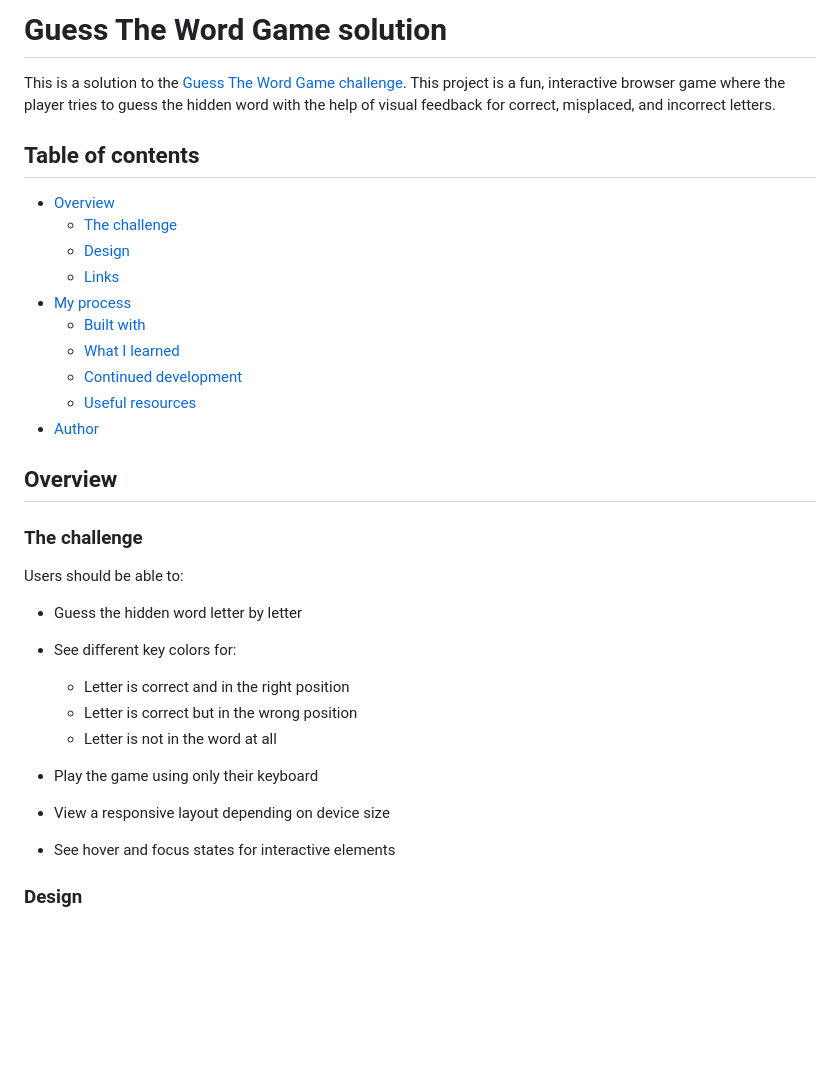
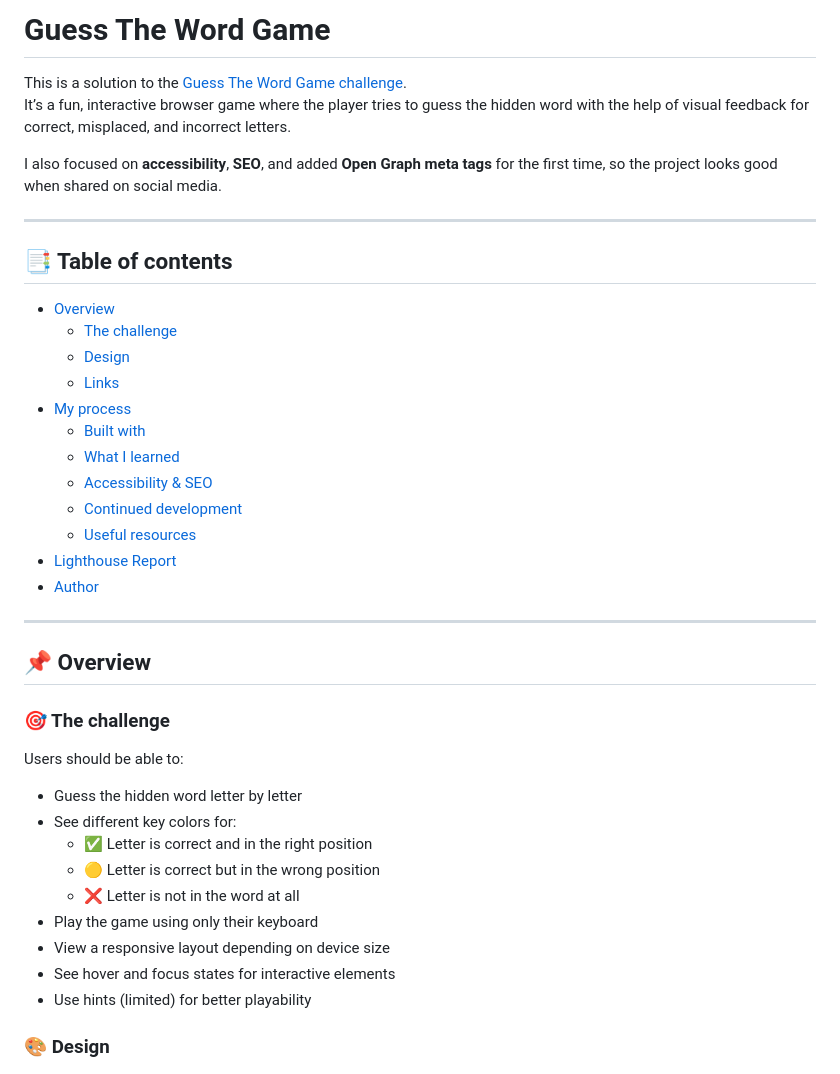
Before and after one commit to aymansoliman-dev/Guess-The-Word-Game, a Markdown page: README.md, the part around the change printed below. GitHub-like rendering; blank space fills up the shorter version.

```diff
--- a/README.md
+++ b/README.md
@@ -1,8 +1,13 @@
-# Guess The Word Game solution
+# Guess The Word Game
 
-This is a solution to the [Guess The Word Game challenge](https://github.com/aymansoliman-dev/Guess-The-Word-Game). This project is a fun, interactive browser game where the player tries to guess the hidden word with the help of visual feedback for correct, misplaced, and incorrect letters.
+This is a solution to the [Guess The Word Game challenge](https://github.com/aymansoliman-dev/Guess-The-Word-Game).
+It’s a fun, interactive browser game where the player tries to guess the hidden word with the help of visual feedback for correct, misplaced, and incorrect letters.
 
-## Table of contents
+I also focused on **accessibility**, **SEO**, and added **Open Graph meta tags** for the first time, so the project looks good when shared on social media.
+
+---
+
+## 📑 Table of contents
 
 - [Overview](#overview)
   - [The challenge](#the-challenge)
@@ -11,27 +16,31 @@ This is a solution to the [Guess The Word Game challenge](https://github.com/aym
 - [My process](#my-process)
   - [Built with](#built-with)
   - [What I learned](#what-i-learned)
+  - [Accessibility & SEO](#accessibility--seo)
   - [Continued development](#continued-development)
   - [Useful resources](#useful-resources)
+- [Lighthouse Report](#lighthouse-report)
 - [Author](#author)
 
-## Overview
+---
 
-### The challenge
+## 📌 Overview
+
+### 🎯 The challenge
 
 Users should be able to:
 
 - Guess the hidden word letter by letter
 - See different key colors for:
-  - Letter is correct and in the right position
-  - Letter is correct but in the wrong position
-  - Letter is not in the word at all
-
+  - ✅ Letter is correct and in the right position
+  - 🟡 Letter is correct but in the wrong position
+  - ❌ Letter is not in the word at all
 - Play the game using only their keyboard
 - View a responsive layout depending on device size
 - See hover and focus states for interactive elements
+- Use hints (limited) for better playability
 
-### Design
+### 🎨 Design
 
 ![Desktop Design](design/desktop.png)
 
```
Also changed, not shown: other parts of README.md (+68 -42 lines).
